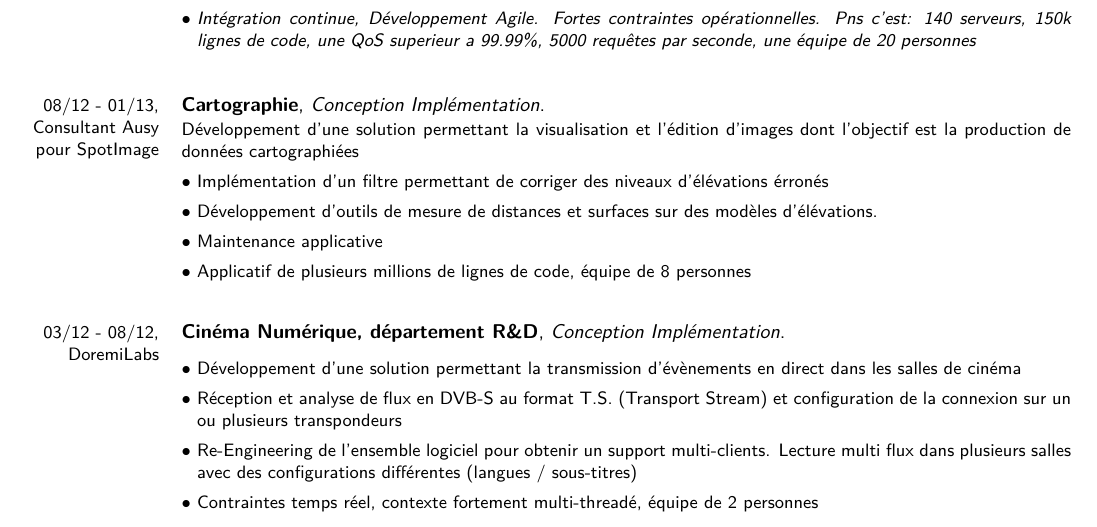
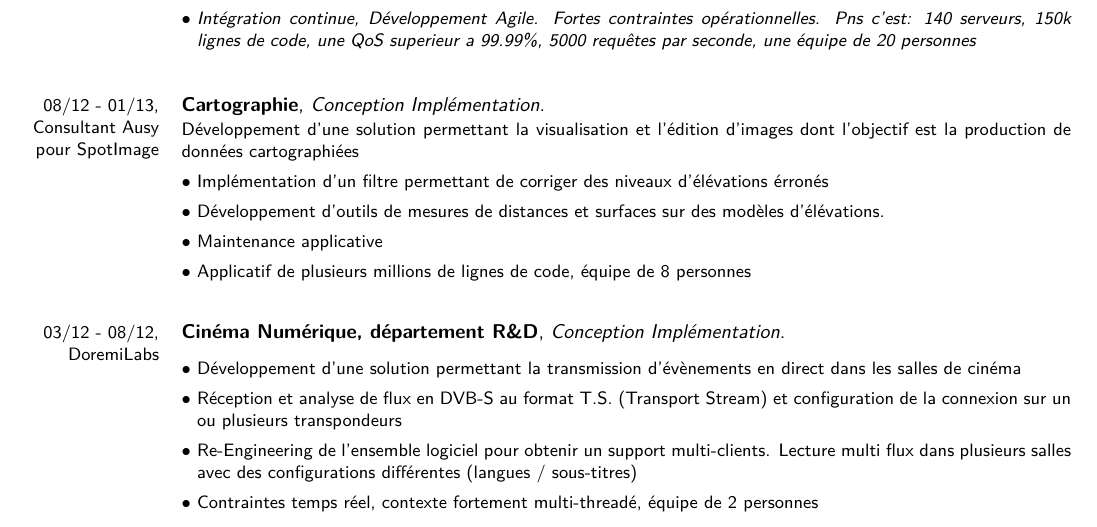
Before and after one commit to mathieu-lornac/my_conf, a LaTeX CV (doc/cv/mathieu.lornac.cv.lv.tex): part of page 2 of 3, cut so that both start at the same text. Compiled offline with pdfLaTeX.

Commit message:
Cv update

```diff
--- a/doc/cv/mathieu.lornac.cv.lv.tex
+++ b/doc/cv/mathieu.lornac.cv.lv.tex
@@ -112,7 +112,7 @@
 Développement d'une solution permettant la visualisation et l'édition d'images dont l'objectif est la production de données cartographiées
 \begin{enumerate}[$\bullet$ ]
 \item Impl\'ementation d'un filtre permettant de corriger des niveaux d'\'el\'evations \'erron\'es
-\item D\'eveloppement d'outils de mesure de distances et surfaces sur des mod\`eles d'\'el\'evations.
+\item D\'eveloppement d'outils de mesures de distances et surfaces sur des mod\`eles d'\'el\'evations.
 \item Maintenance applicative
 \item Applicatif de plusieurs millions de lignes de code, \'equipe de 8 personnes
 \end{enumerate}
```
Also changed, not shown: doc/cv/mathieu.lornac.cv.lv.pdf, doc/cv/mathieu.lornac.resume.pdf.
